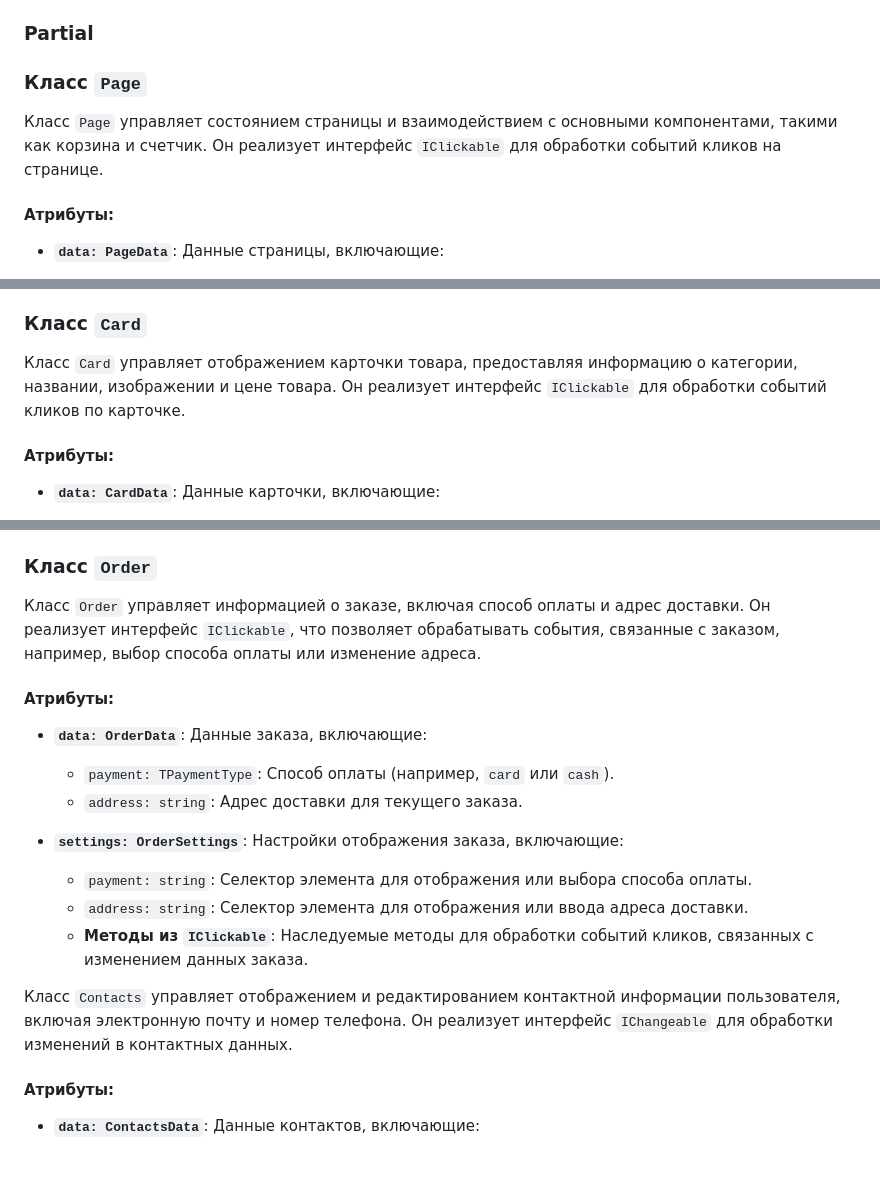
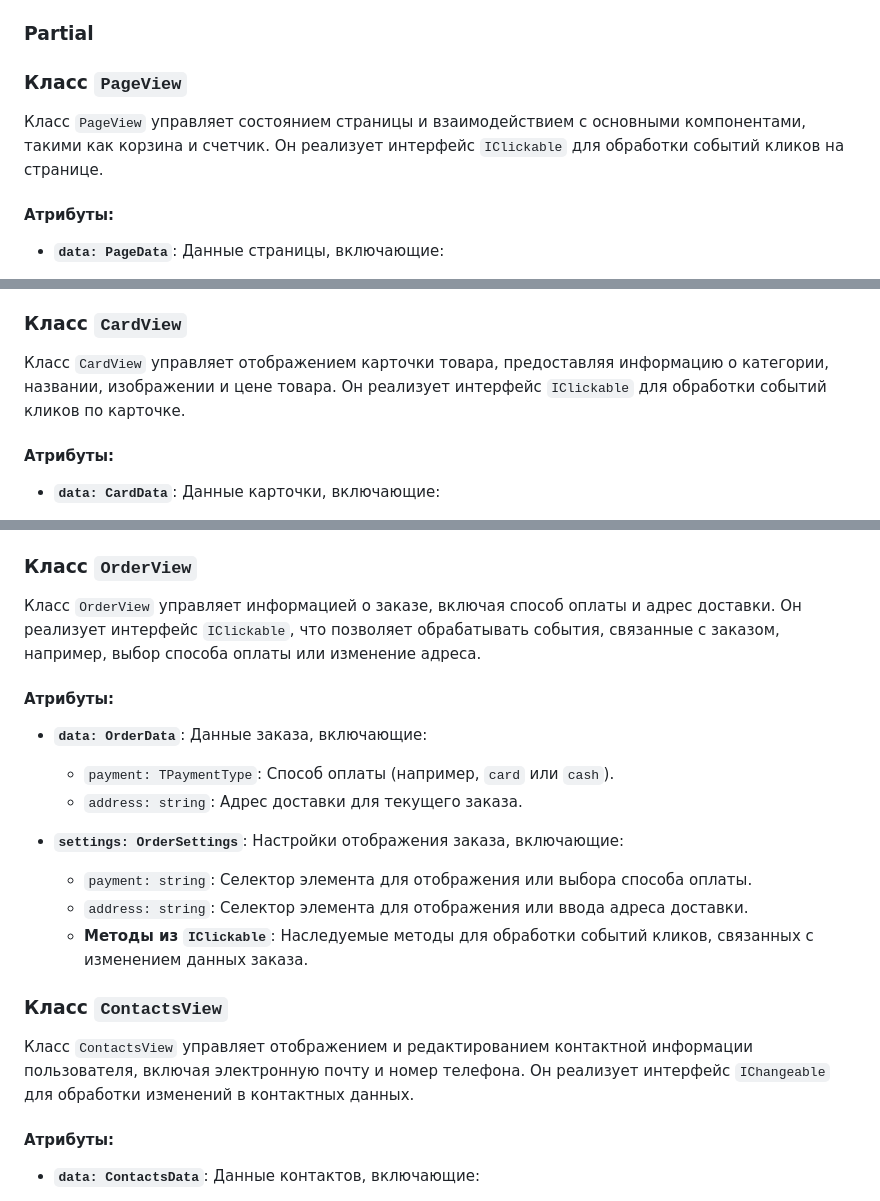
Before and after one commit to v-chern/web-larek-frontend, a Markdown page: README.md, 3 parts joined by grey strips. Drawn GitHub-style; blank space fills up the shorter version.

```diff
--- a/README.md
+++ b/README.md
@@ -307,9 +361,9 @@ yarn build
 
 ### Partial
 
-### Класс `Page`
+### Класс `PageView`
 
-Класс `Page` управляет состоянием страницы и взаимодействием с основными компонентами, такими как корзина и счетчик. Он реализует интерфейс `IClickable` для обработки событий кликов на странице.
+Класс `PageView` управляет состоянием страницы и взаимодействием с основными компонентами, такими как корзина и счетчик. Он реализует интерфейс `IClickable` для обработки событий кликов на странице.
 
 #### Атрибуты:
 - **`data: PageData`**: Данные страницы, включающие:
@@ -322,9 +376,9 @@ yarn build
   - **Методы из `IClickable`**: Наследуемые методы для обработки событий кликов на элементах страницы.
 
 
-### Класс `Card`
+### Класс `CardView`
 
-Класс `Card` управляет отображением карточки товара, предоставляя информацию о категории, названии, изображении и цене товара. Он реализует интерфейс `IClickable` для обработки событий кликов по карточке.
+Класс `CardView` управляет отображением карточки товара, предоставляя информацию о категории, названии, изображении и цене товара. Он реализует интерфейс `IClickable` для обработки событий кликов по карточке.
 
 #### Атрибуты:
 - **`data: CardData`**: Данные карточки, включающие:
@@ -372,9 +426,9 @@ yarn build
   - `compactClass: string`: CSS-класс для компактного отображения продукта.
   - `isCompact: boolean`: Флаг, указывающий, отображается ли продукт в компактном режиме.
 
-### Класс `Order`
+### Класс `OrderView`
 
-Класс `Order` управляет информацией о заказе, включая способ оплаты и адрес доставки. Он реализует интерфейс `IClickable`, что позволяет обрабатывать события, связанные с заказом, например, выбор способа оплаты или изменение адреса.
+Класс `OrderView` управляет информацией о заказе, включая способ оплаты и адрес доставки. Он реализует интерфейс `IClickable`, что позволяет обрабатывать события, связанные с заказом, например, выбор способа оплаты или изменение адреса.
 
 #### Атрибуты:
 - **`data: OrderData`**: Данные заказа, включающие:
@@ -386,7 +440,9 @@ yarn build
   - `address: string`: Селектор элемента для отображения или ввода адреса доставки.
   - **Методы из `IClickable`**: Наследуемые методы для обработки событий кликов, связанных с изменением данных заказа.
 
-Класс `Contacts` управляет отображением и редактированием контактной информации пользователя, включая электронную почту и номер телефона. Он реализует интерфейс `IChangeable` для обработки изменений в контактных данных.
+### Класс `ContactsView`
+
+Класс `ContactsView` управляет отображением и редактированием контактной информации пользователя, включая электронную почту и номер телефона. Он реализует интерфейс `IChangeable` для обработки изменений в контактных данных.
 
 #### Атрибуты:
 - **`data: ContactsData`**: Данные контактов, включающие:
```
Also changed, not shown: other parts of README.md (+82 -28 lines).
